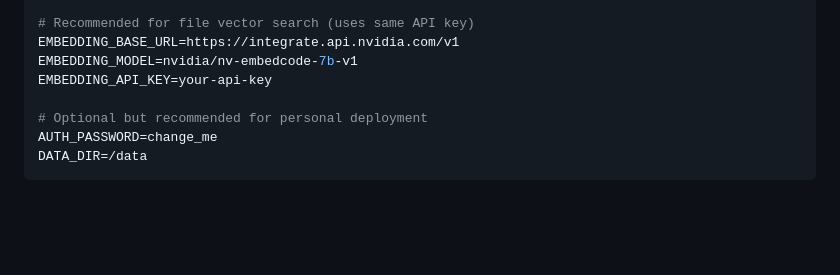
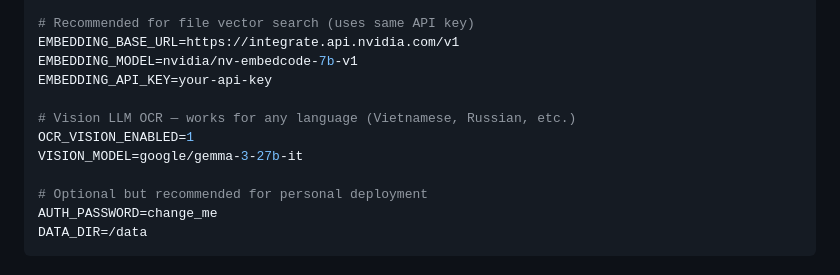
Before and after one commit to foxy1402/perplexio, a Markdown page: README.md, the part around the change. GitHub-like rendering; blank space fills up the shorter version.

Commit message:
feat(ocr): add Vision LLM OCR support for multilingual text extraction
- Introduced new environment variables for enabling Vision LLM OCR, allowing for text extraction in any language.
- Configured the Vision model to utilize Google's Gemma for enhanced OCR capabilities.

Co-authored-by: Copilot <223556219+Copilot@users.noreply.github.com>

```diff
--- a/README.md
+++ b/README.md
@@ -46,6 +46,10 @@ SEARXNG_BASE_URL=http://your-searxng-instance:8080
 EMBEDDING_BASE_URL=https://integrate.api.nvidia.com/v1
 EMBEDDING_MODEL=nvidia/nv-embedcode-7b-v1
 EMBEDDING_API_KEY=your-api-key
+
+# Vision LLM OCR — works for any language (Vietnamese, Russian, etc.)
+OCR_VISION_ENABLED=1
+VISION_MODEL=google/gemma-3-27b-it
 
 # Optional but recommended for personal deployment
 AUTH_PASSWORD=change_me
```
